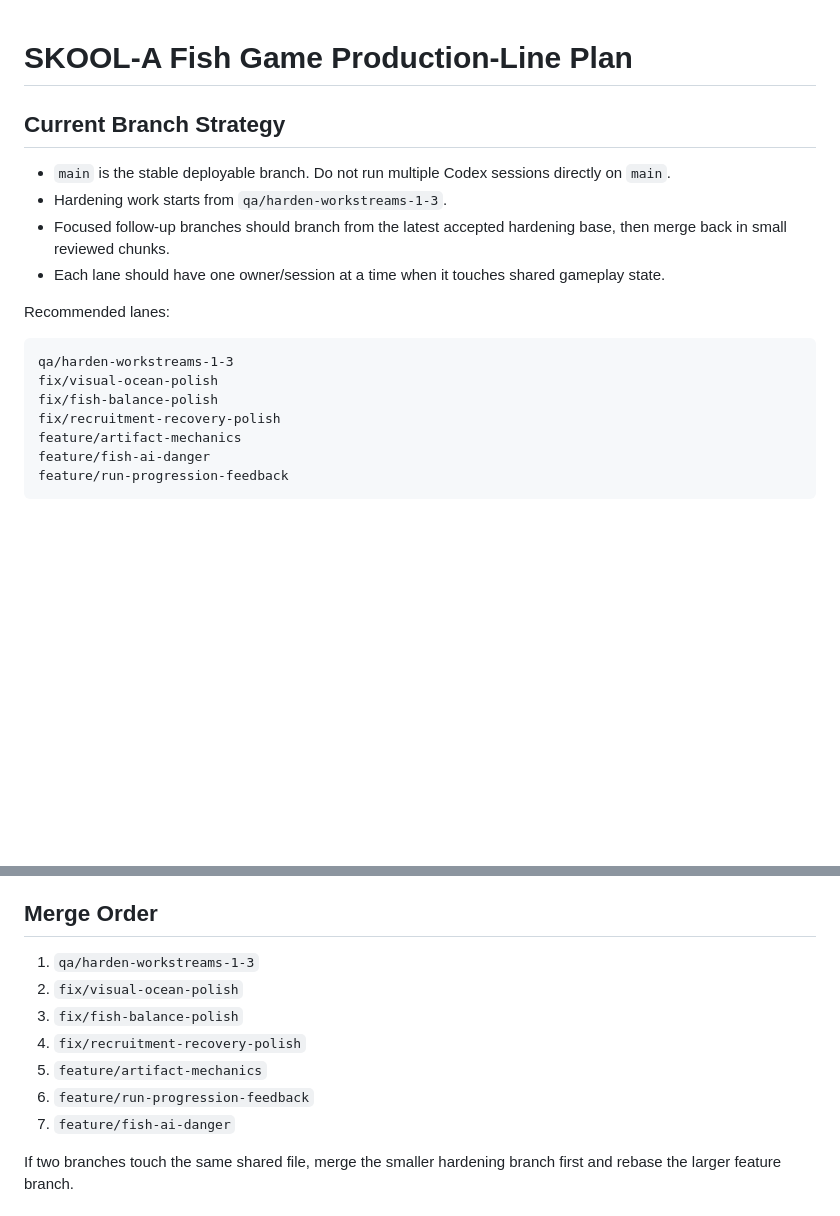
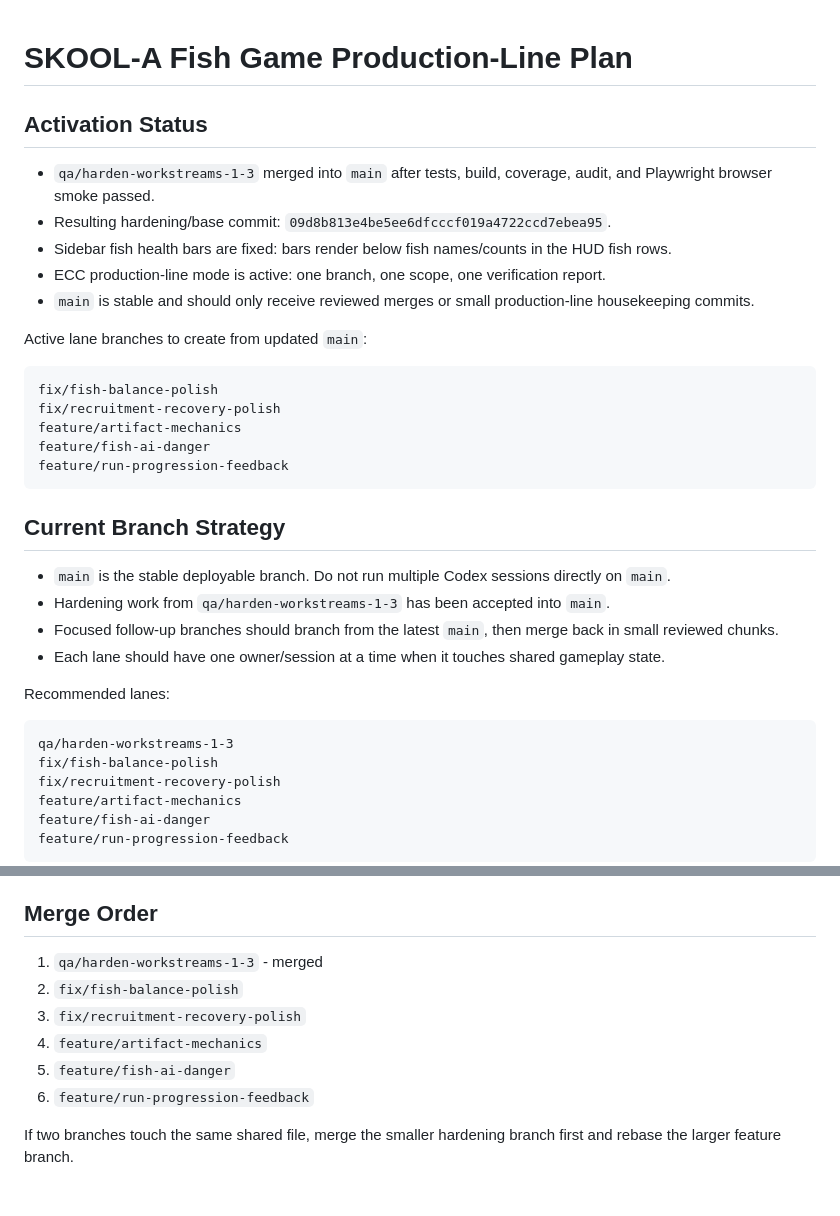
Before and after one commit to biggpower08/SKOOL-A-FISH-GAME, a Markdown page: docs/PRODUCTION_LINE_PLAN.md, 2 parts joined by grey strips. GitHub-like rendering; blank space fills up the shorter version.

Commit message:
Update production line activation status

````diff
--- a/docs/PRODUCTION_LINE_PLAN.md
+++ b/docs/PRODUCTION_LINE_PLAN.md
@@ -1,17 +1,34 @@
 # SKOOL-A Fish Game Production-Line Plan
+
+## Activation Status
+
+- `qa/harden-workstreams-1-3` merged into `main` after tests, build, coverage, audit, and Playwright browser smoke passed.
+- Resulting hardening/base commit: `09d8b813e4be5ee6dfcccf019a4722ccd7ebea95`.
+- Sidebar fish health bars are fixed: bars render below fish names/counts in the HUD fish rows.
+- ECC production-line mode is active: one branch, one scope, one verification report.
+- `main` is stable and should only receive reviewed merges or small production-line housekeeping commits.
+
+Active lane branches to create from updated `main`:
+
+```txt
+fix/fish-balance-polish
+fix/recruitment-recovery-polish
+feature/artifact-mechanics
+feature/fish-ai-danger
+feature/run-progression-feedback
+```
 
 ## Current Branch Strategy
 
 - `main` is the stable deployable branch. Do not run multiple Codex sessions directly on `main`.
-- Hardening work starts from `qa/harden-workstreams-1-3`.
-- Focused follow-up branches should branch from the latest accepted hardening base, then merge back in small reviewed chunks.
+- Hardening work from `qa/harden-workstreams-1-3` has been accepted into `main`.
+- Focused follow-up branches should branch from the latest `main`, then merge back in small reviewed chunks.
 - Each lane should have one owner/session at a time when it touches shared gameplay state.
 
 Recommended lanes:
 
 ```txt
 qa/harden-workstreams-1-3
-fix/visual-ocean-polish
 fix/fish-balance-polish
 fix/recruitment-recovery-polish
 feature/artifact-mechanics
@@ -39,13 +56,12 @@ These should be sequenced because they share run state, combat timing, or save s
 
 ## Merge Order
 
-1. `qa/harden-workstreams-1-3`
-2. `fix/visual-ocean-polish`
-3. `fix/fish-balance-polish`
-4. `fix/recruitment-recovery-polish`
-5. `feature/artifact-mechanics`
+1. `qa/harden-workstreams-1-3` - merged
+2. `fix/fish-balance-polish`
+3. `fix/recruitment-recovery-polish`
+4. `feature/artifact-mechanics`
+5. `feature/fish-ai-danger`
 6. `feature/run-progression-feedback`
-7. `feature/fish-ai-danger`
 
 If two branches touch the same shared file, merge the smaller hardening branch first and rebase the larger feature branch.
 
````
